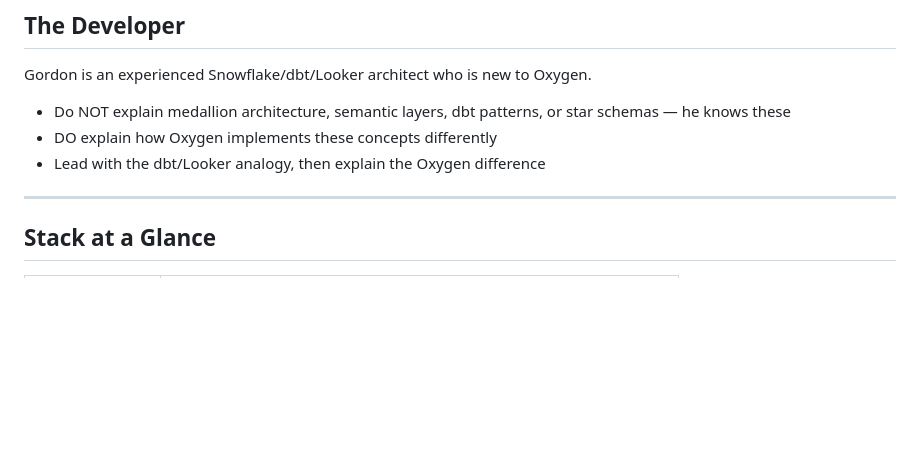
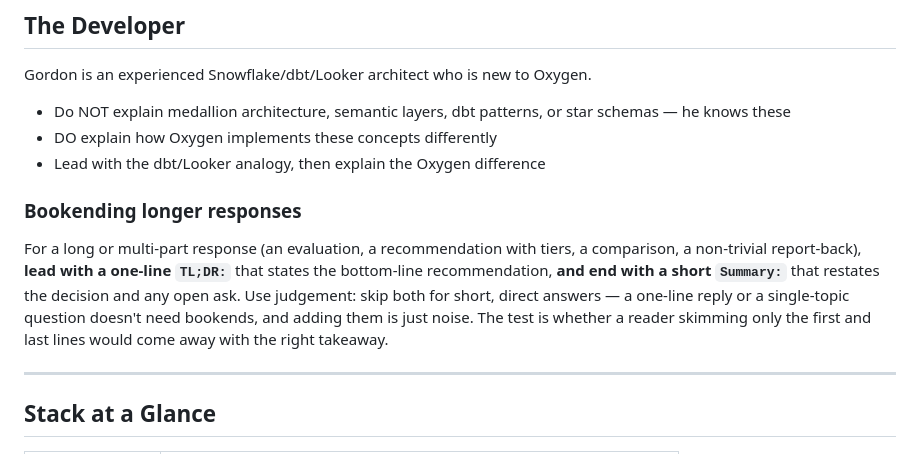
Before and after one commit to ironmonkey88/oxygen-mvp, a Markdown page: CLAUDE.md, the part around the change. Rendered like a GitHub page; blank space fills up the shorter version.

Commit message:
docs: CLAUDE.md — bookend longer responses with TL;DR + Summary
Adds a "Bookending longer responses" note under The Developer: lead a
long/multi-part response (evaluation, tiered recommendation, comparison,
non-trivial report-back) with a one-line TL;DR and close with a short
Summary; skip both for short direct answers. Judgement-based.

Co-Authored-By: Claude Opus 4.7 <noreply@anthropic.com>

```diff
--- a/CLAUDE.md
+++ b/CLAUDE.md
@@ -51,6 +51,10 @@ Gordon is an experienced Snowflake/dbt/Looker architect who is new to Oxygen.
 - Do NOT explain medallion architecture, semantic layers, dbt patterns, or star schemas — he knows these
 - DO explain how Oxygen implements these concepts differently
 - Lead with the dbt/Looker analogy, then explain the Oxygen difference
+
+### Bookending longer responses
+
+For a long or multi-part response (an evaluation, a recommendation with tiers, a comparison, a non-trivial report-back), **lead with a one-line `TL;DR:`** that states the bottom-line recommendation, **and end with a short `Summary:`** that restates the decision and any open ask. Use judgement: skip both for short, direct answers — a one-line reply or a single-topic question doesn't need bookends, and adding them is just noise. The test is whether a reader skimming only the first and last lines would come away with the right takeaway.
 
 ---
 
```
